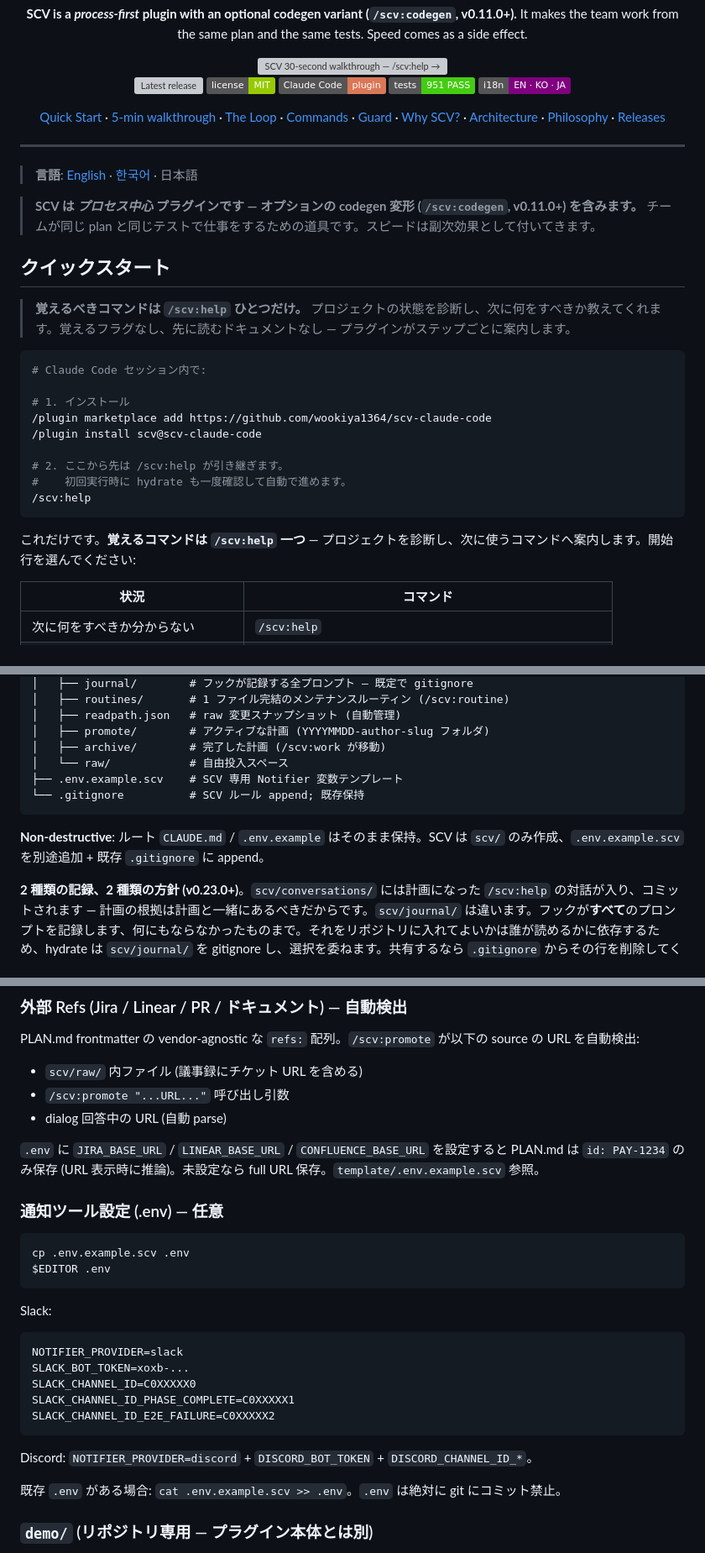
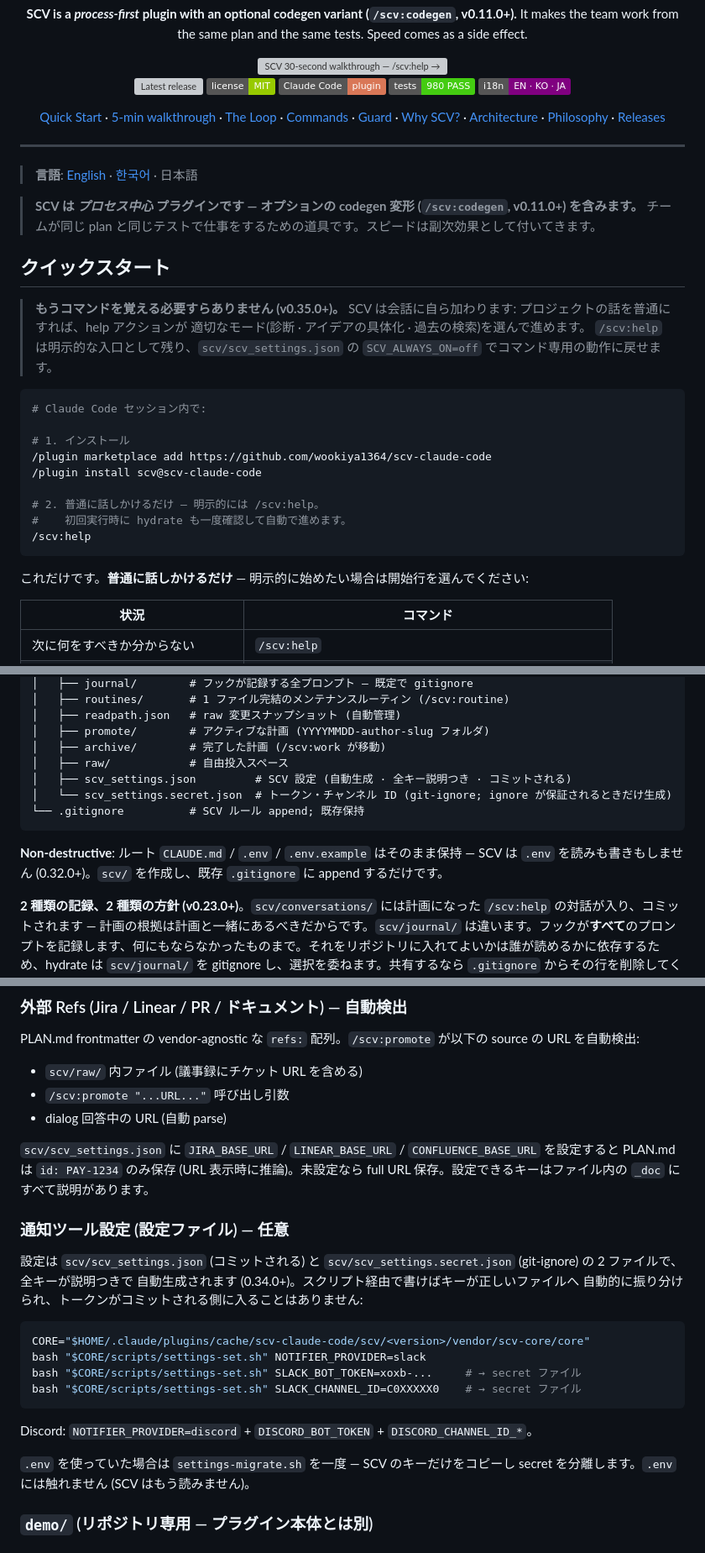
Before and after one commit to wookiya1364/scv-claude-code, a Markdown page: README.ja.md, 3 parts joined by grey strips. Shown at 84% size. Drawn GitHub-style; folded sections open; badges without logos; grey boxes are pictures that could not be loaded.

````diff
--- a/README.ja.md
+++ b/README.ja.md
@@ -23,7 +23,7 @@ Drop materials → Claude refines them with you → implementation runs the test
 <a href="https://github.com/wookiya1364/scv-claude-code/releases/latest"><img alt="Latest release" src="https://img.shields.io/github/v/release/wookiya1364/scv-claude-code?label=release&color=blue&cacheSeconds=300" /></a>
 <img alt="License" src="https://img.shields.io/badge/license-MIT-green" />
 <img alt="Claude Code plugin" src="https://img.shields.io/badge/Claude%20Code-plugin-D97757" />
-<img alt="Regression" src="https://img.shields.io/badge/tests-951_PASS-brightgreen" />
+<img alt="Regression" src="https://img.shields.io/badge/tests-980_PASS-brightgreen" />
 <img alt="i18n" src="https://img.shields.io/badge/i18n-EN_·_KO_·_JA-purple" />
 </p>
 
@@ -49,8 +49,11 @@ Drop materials → Claude refines them with you → implementation runs the test
 
 ## クイックスタート <a id="quick-start"></a>
 
-> **覚えるべきコマンドは `/scv:help` ひとつだけ。**
-> プロジェクトの状態を診断し、次に何をすべきか教えてくれます。覚えるフラグなし、先に読むドキュメントなし — プラグインがステップごとに案内します。
+> **もうコマンドを覚える必要すらありません (v0.35.0+)。**
+> SCV は会話に自ら加わります: プロジェクトの話を普通にすれば、help アクションが
+> 適切なモード(診断 · アイデアの具体化 · 過去の検索)を選んで進めます。
+> `/scv:help` は明示的な入口として残り、`scv/scv_settings.json` の
+> `SCV_ALWAYS_ON=off` でコマンド専用の動作に戻せます。
 
 ```bash
 # Claude Code セッション内で:
@@ -59,12 +62,12 @@ Drop materials → Claude refines them with you → implementation runs the test
 /plugin marketplace add https://github.com/wookiya1364/scv-claude-code
 /plugin install scv@scv-claude-code
 
-# 2. ここから先は /scv:help が引き継ぎます。
+# 2. 普通に話しかけるだけ — 明示的には /scv:help。
 #    初回実行時に hydrate も一度確認して自動で進めます。
 /scv:help
 ```
 
-これだけです。**覚えるコマンドは `/scv:help` 一つ** — プロジェクトを診断し、次に使うコマンドへ案内します。開始行を選んでください:
+これだけです。**普通に話しかけるだけ** — 明示的に始めたい場合は開始行を選んでください:
 
 | 状況 | コマンド |
 |---|---|
@@ -443,12 +451,13 @@ my-project/
 │   ├── readpath.json   # raw 変更スナップショット (自動管理)
 │   ├── promote/        # アクティブな計画 (YYYYMMDD-author-slug フォルダ)
 │   ├── archive/        # 完了した計画 (/scv:work が移動)
-│   └── raw/            # 自由投入スペース
-├── .env.example.scv    # SCV 専用 Notifier 変数テンプレート
+│   ├── raw/            # 自由投入スペース
+│   ├── scv_settings.json         # SCV 設定 (自動生成 · 全キー説明つき · コミットされる)
+│   └── scv_settings.secret.json  # トークン・チャンネル ID (git-ignore; ignore が保証されるときだけ生成)
 └── .gitignore          # SCV ルール append; 既存保持
 ```
 
-**Non-destructive**: ルート `CLAUDE.md` / `.env.example` はそのまま保持。SCV は `scv/` のみ作成、`.env.example.scv` を別途追加 + 既存 `.gitignore` に append。
+**Non-destructive**: ルート `CLAUDE.md` / `.env` / `.env.example` はそのまま保持 — SCV は `.env` を読みも書きもしません (0.32.0+)。`scv/` を作成し、既存 `.gitignore` に append するだけです。
 
 **2 種類の記録、2 種類の方針 (v0.23.0+)**。`scv/conversations/` には計画になった `/scv:help` の対話が入り、コミットされます — 計画の根拠は計画と一緒にあるべきだからです。`scv/journal/` は違います。フックが**すべて**のプロンプトを記録します、何にもならなかったものまで。それをリポジトリに入れてよいかは誰が読めるかに依存するため、hydrate は `scv/journal/` を gitignore し、選択を委ねます。共有するなら `.gitignore` からその行を削除してください — ただし何が蓄積されたかを先に確認してください、redaction はヒューリスティックです。一度コミットすると ignore を戻しても追跡は外れません (`git rm --cached` が必要で、過去のコミットには内容が残ります)。
 
@@ -462,27 +471,26 @@ PLAN.md frontmatter の vendor-agnostic な `refs:` 配列。`/scv:promote` が
 - `/scv:promote "...URL..."` 呼び出し引数
 - dialog 回答中の URL (自動 parse)
 
-`.env` に `JIRA_BASE_URL` / `LINEAR_BASE_URL` / `CONFLUENCE_BASE_URL` を設定すると PLAN.md は `id: PAY-1234` のみ保存 (URL 表示時に推論)。未設定なら full URL 保存。`template/.env.example.scv` 参照。
+`scv/scv_settings.json` に `JIRA_BASE_URL` / `LINEAR_BASE_URL` / `CONFLUENCE_BASE_URL` を設定すると PLAN.md は `id: PAY-1234` のみ保存 (URL 表示時に推論)。未設定なら full URL 保存。設定できるキーはファイル内の `_doc` にすべて説明があります。
 
-### 通知ツール設定 (.env) — 任意
+### 通知ツール設定 (設定ファイル) — 任意
+
+設定は `scv/scv_settings.json` (コミットされる) と
+`scv/scv_settings.secret.json` (git-ignore) の 2 ファイルで、全キーが説明つきで
+自動生成されます (0.34.0+)。スクリプト経由で書けばキーが正しいファイルへ
+自動的に振り分けられ、トークンがコミットされる側に入ることはありません:
 
 ```bash
-cp .env.example.scv .env
-$EDITOR .env
-```
-
-Slack:
-```bash
-NOTIFIER_PROVIDER=slack
-SLACK_BOT_TOKEN=xoxb-...
-SLACK_CHANNEL_ID=C0XXXXX0
-SLACK_CHANNEL_ID_PHASE_COMPLETE=C0XXXXX1
-SLACK_CHANNEL_ID_E2E_FAILURE=C0XXXXX2
+CORE="$HOME/.claude/plugins/cache/scv-claude-code/scv/<version>/vendor/scv-core/core"
+bash "$CORE/scripts/settings-set.sh" NOTIFIER_PROVIDER=slack
+bash "$CORE/scripts/settings-set.sh" SLACK_BOT_TOKEN=xoxb-...     # → secret ファイル
+bash "$CORE/scripts/settings-set.sh" SLACK_CHANNEL_ID=C0XXXXX0    # → secret ファイル
 ```
 
 Discord: `NOTIFIER_PROVIDER=discord` + `DISCORD_BOT_TOKEN` + `DISCORD_CHANNEL_ID_*`。
 
-既存 `.env` がある場合: `cat .env.example.scv >> .env`。`.env` は絶対に git にコミット禁止。
+`.env` を使っていた場合は `settings-migrate.sh` を一度 — SCV のキーだけをコピーし
+secret を分離します。`.env` には触れません (SCV はもう読みません)。
 
 ### `demo/` (リポジトリ専用 — プラグイン本体とは別)
 
````
Also changed, not shown: other parts of README.ja.md (+6 -1 lines), README.ko.md (+30 -23 lines), README.md (+35 -26 lines).
